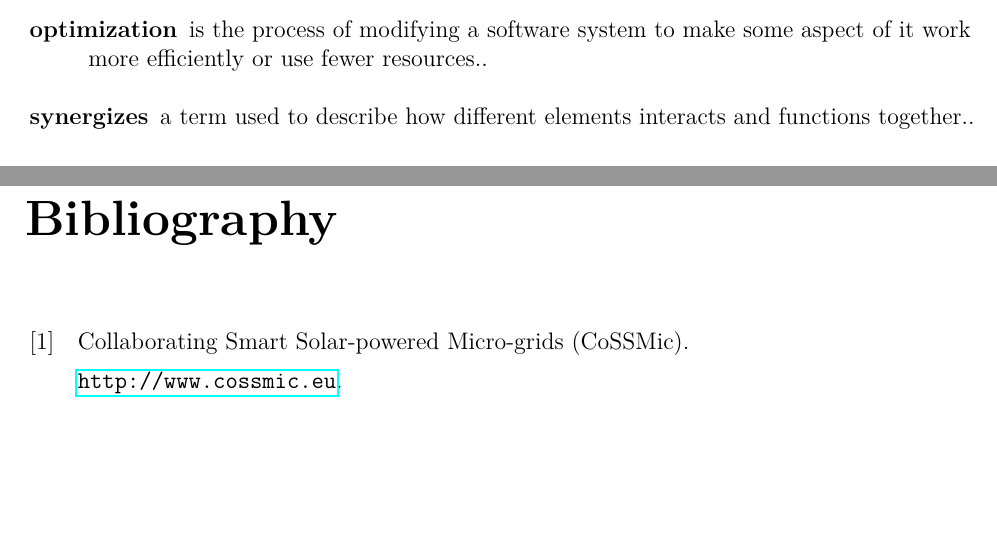
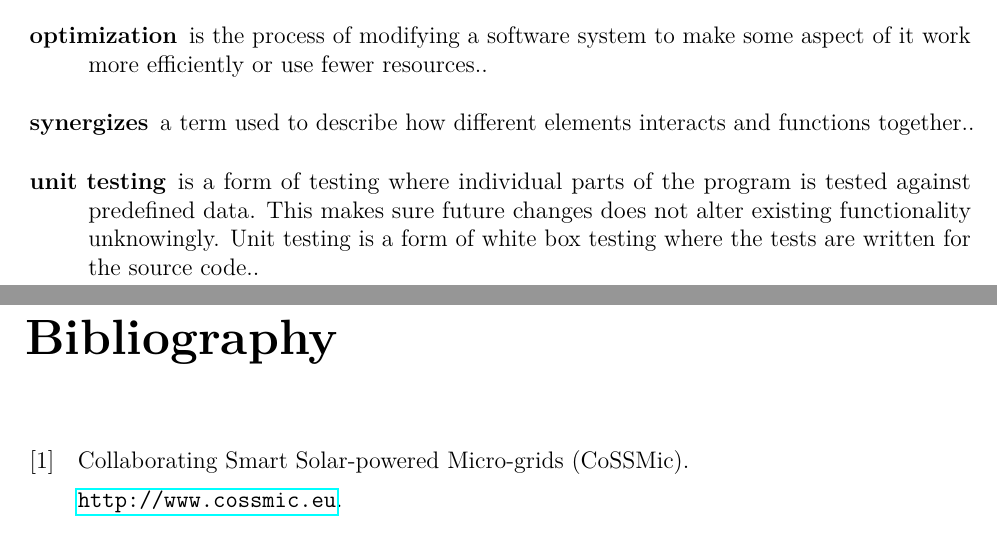
Before and after one commit to haavardlian/IT2901, a LaTeX thesis (report/rapport.tex, which reads report/glossary.tex): two parts of pages 54 and 55 of 72, joined at a grey line, cut so that both start at the same text, the shorter picture padded with empty space. Compiled offline with pdfLaTeX.

Commit message:
Added glosary for unit tests

```diff
--- a/report/glossary.tex
+++ b/report/glossary.tex
@@ -25,3 +25,6 @@ description={a software pattern for implementing user interfaces. It divides a g
 
 \newglossaryentry{opt}{name=optimization,
 description={is the process of modifying a software system to make some aspect of it work more efficiently or use fewer resources.}}
+
+\newglossaryentry{unit}{name=unit testing,
+description={is a form of testing where individual parts of the program is tested against predefined data. This makes sure future changes does not alter existing functionality unknowingly. Unit testing is a form of white box testing where the tests are written for the source code.}}
```
